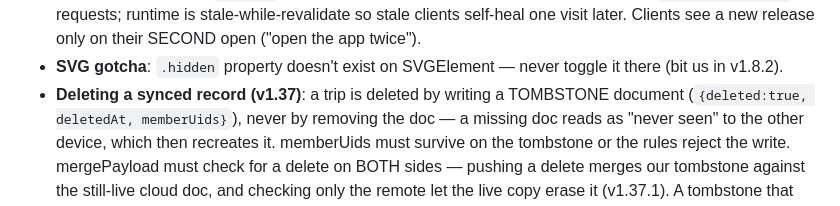
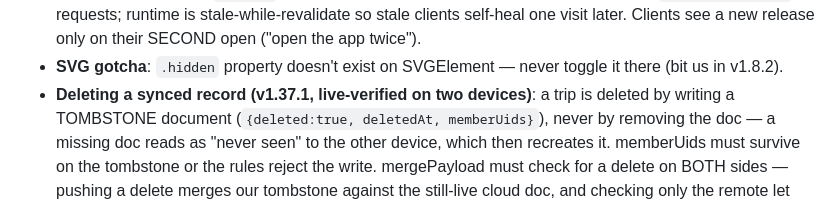
Before and after one commit to archismandinda/tripcash, a Markdown page: PROJECT_CONTEXT.md, the part around the change. Rendered like a GitHub page.

Commit message:
Record the trip-delete fix as live-verified on two devices
Co-Authored-By: Claude Opus 5 <noreply@anthropic.com>

```diff
--- a/PROJECT_CONTEXT.md
+++ b/PROJECT_CONTEXT.md
@@ -113,7 +113,7 @@ suite + CI because it may be shared.
   Clients see a new release only on their SECOND open ("open the app twice").
 - **SVG gotcha**: `.hidden` property doesn't exist on SVGElement — never
   toggle it there (bit us in v1.8.2).
-- **Deleting a synced record (v1.37)**: a trip is deleted by writing a
+- **Deleting a synced record (v1.37.1, live-verified on two devices)**: a trip is deleted by writing a
   TOMBSTONE document (`{deleted:true, deletedAt, memberUids}`), never by
   removing the doc — a missing doc reads as "never seen" to the other
   device, which then recreates it. memberUids must survive on the
```
